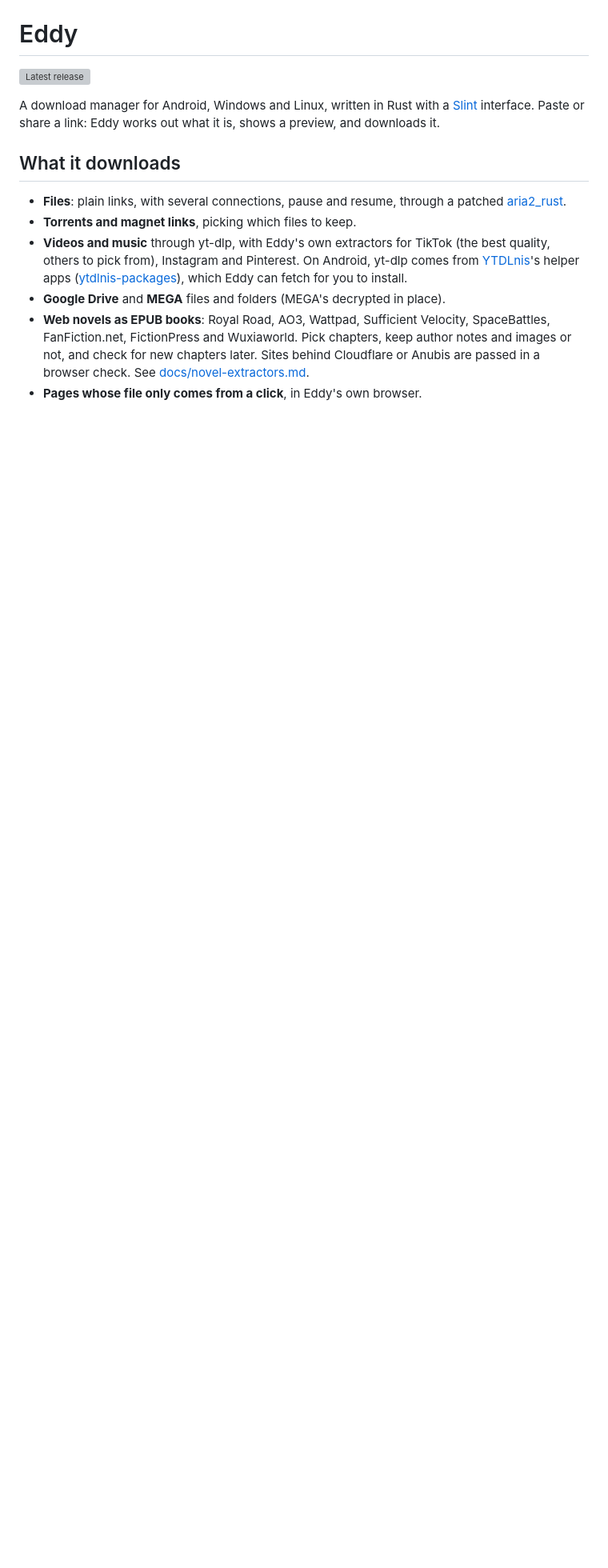
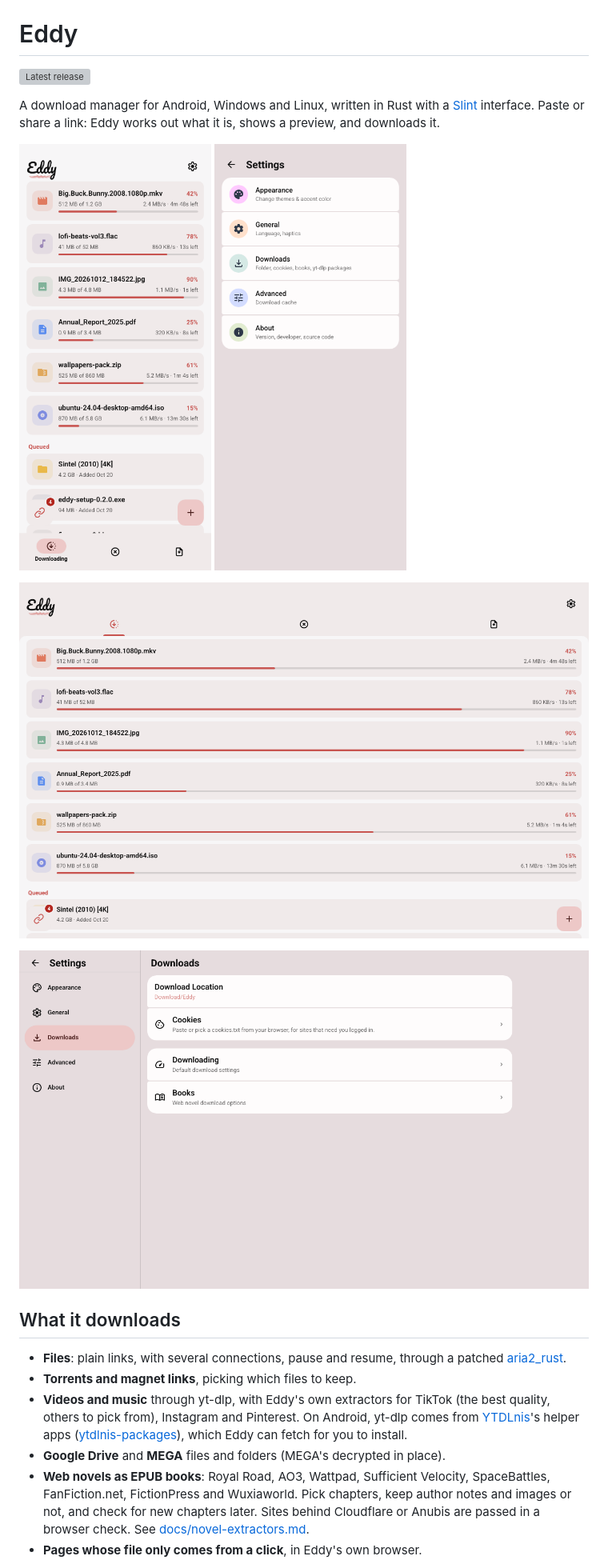
Before and after one commit to eddy-dl/eddy, a Markdown page: README.md, the part around the change. Shown at 80% size. GitHub-like rendering; pictures changed too: docs/screenshots/desktop-downloads.png (added), docs/screenshots/desktop-settings.png (added), docs/screenshots/mobile-downloads.png (added); blank space fills up the shorter version; grey boxes are pictures that could not be loaded.

Commit message:
README: screenshots, phone and desktop (#12)
Four screenshots at the top of the README: the phone's downloads and
settings (Material) and the desktop's downloads and settings (Fluent),
rendered in slint-viewer from the sample data (SKILL.md says how). The
desktop ones use what the desktop app sets at start; the Downloads tab's
icon is shown at rest.

```diff
--- a/README.md
+++ b/README.md
@@ -5,6 +5,17 @@
 A download manager for Android, Windows and Linux, written in Rust with a [Slint](https://slint.dev)
 interface.
 Paste or share a link: Eddy works out what it is, shows a preview, and downloads it.
+
+<p>
+  <img src="docs/screenshots/mobile-downloads.png" alt="Downloads on a phone" width="240">
+  <img src="docs/screenshots/mobile-settings.png" alt="Settings on a phone" width="240">
+</p>
+<p>
+  <img src="docs/screenshots/desktop-downloads.png" alt="Downloads on desktop" width="720">
+</p>
+<p>
+  <img src="docs/screenshots/desktop-settings.png" alt="Settings on desktop" width="720">
+</p>
 
 ## What it downloads
 
```
Also changed, not shown: SKILL.md (+4 -0 lines).
